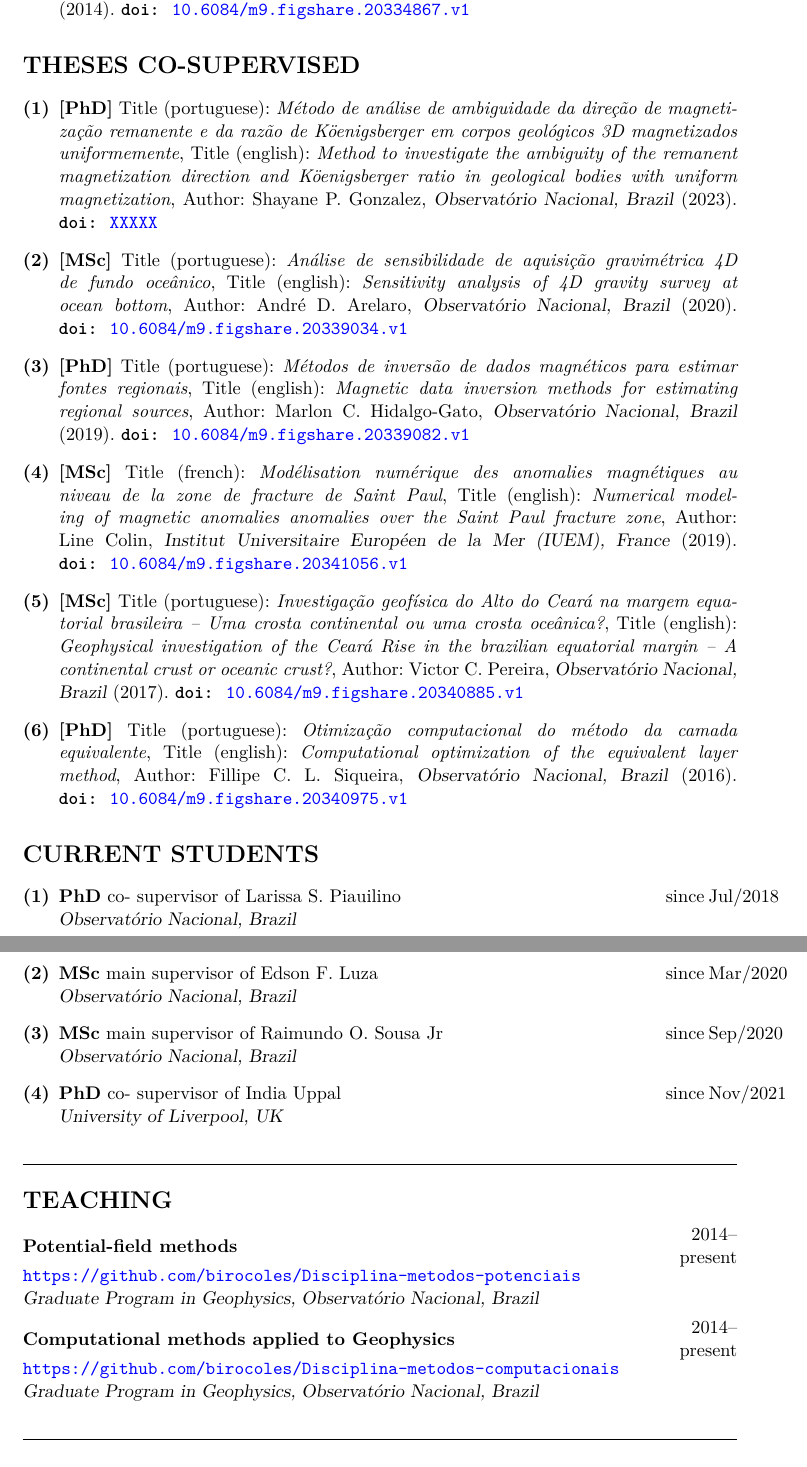
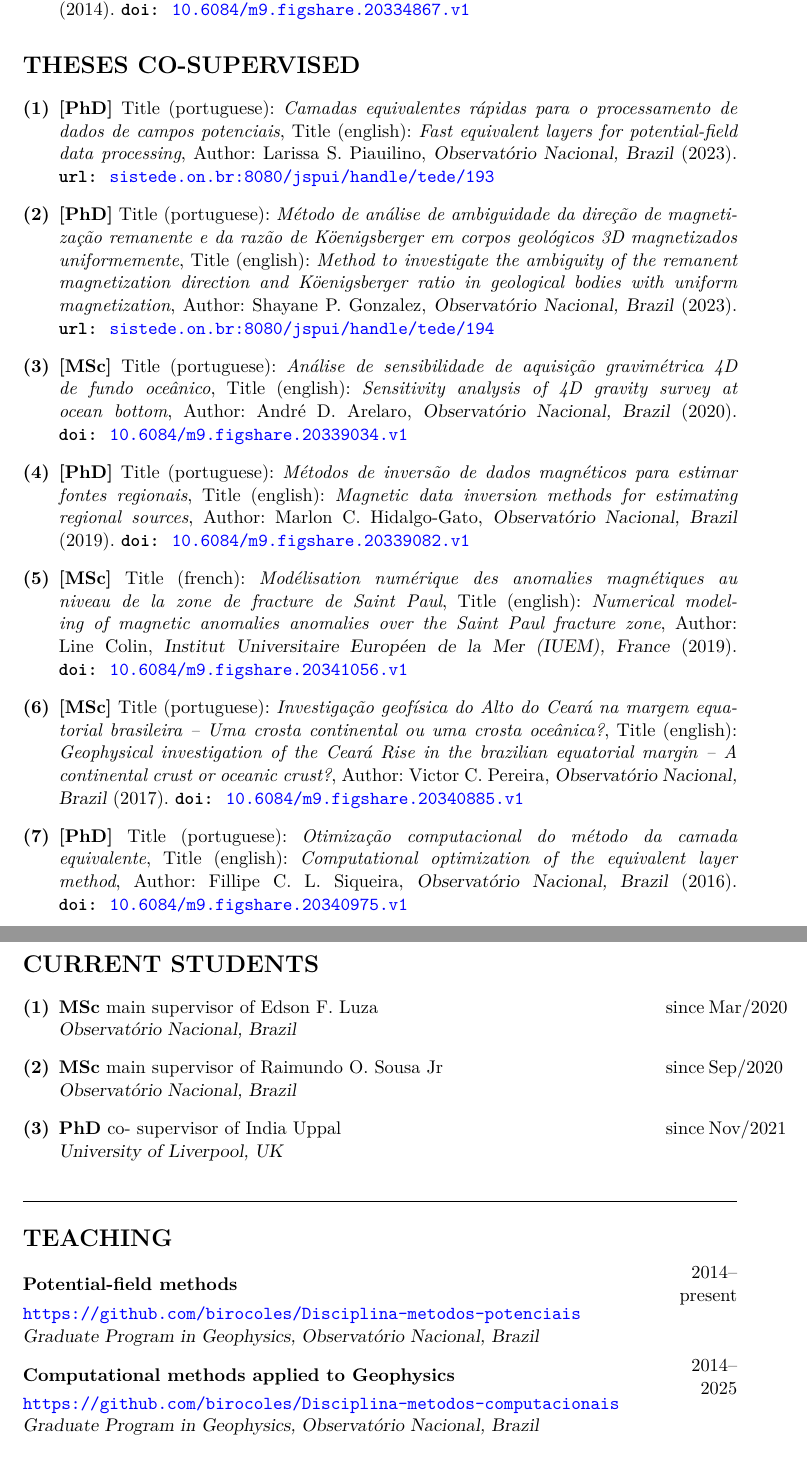
Before and after one commit to birocoles/curriculum, a LaTeX CV (files/my_cv.tex): two parts of pages 8 and 9 of 10, joined at a grey line, cut so that both start at the same text. Compiled offline with XeLaTeX.

Commit message:
update students, CPGG participation and co-supervised theses

```diff
--- a/files/my_cv.tex
+++ b/files/my_cv.tex
@@ -61,6 +61,10 @@ citecolor=blue
 \newcommand{\ThesisEntry}[9]{
 	% type (MSc or PhD), language, title, language, title, student, institution, year conclusion
 	\noindent \textbf{[#1]} Title (#2): \textit{#3}, Title (#4): \textit{#5}, Author: #6, \textsl{#7} (#8). \sloppy{\textbf{\texttt{doi:}}~ \href{https://doi.org/#9}{\texttt{#9}}}}
+
+\newcommand{\ThesisEntryTEDE}[9]{
+	% type (MSc or PhD), language, title, language, title, student, institution, year conclusion
+	\noindent \textbf{[#1]} Title (#2): \textit{#3}, Title (#4): \textit{#5}, Author: #6, \textsl{#7} (#8). \sloppy{\textbf{\texttt{url:}}~ \href{http://sistede.on.br:8080/jspui/handle/tede/#9}{\texttt{sistede.on.br:8080/jspui/handle/tede/{#9}}}}}
 
 \newcommand{\Student}[5]{
 	% #1 level (MSc or PhD), #2 main or co supervisor, #3 name, since #4, #5 institution
@@ -270,7 +274,9 @@ fields (gravity and magnetic).
 % command [leftmargin=*], from enumitem package, removes the default indent of itemize
 \begin{enumerate}[leftmargin=*, label=\textbf{(\arabic*)}]
 
-\item\ThesisEntry{PhD}{portuguese}{M{\'e}todo de an{\'a}lise de ambiguidade da dire{\c c}{\~a}o de magnetiza{\c c}{\~a}o remanente e da raz{\~a}o de {K{\"o}enigsberger} em corpos geol{\'o}gicos {3D} magnetizados uniformemente}{english}{Method to investigate the ambiguity of the remanent magnetization direction and {K{\"o}enigsberger} ratio in geological bodies with uniform magnetization}{Shayane P. Gonzalez}{Observat\'{o}rio Nacional, Brazil}{2023}{XXXXX}
+\item\ThesisEntryTEDE{PhD}{portuguese}{Camadas equivalentes r{\'a}pidas para o processamento de dados de campos potenciais}{english}{Fast equivalent layers for potential-field data processing}{Larissa S. Piauilino}{Observat\'{o}rio Nacional, Brazil}{2023}{193}
+
+\item\ThesisEntryTEDE{PhD}{portuguese}{M{\'e}todo de an{\'a}lise de ambiguidade da dire{\c c}{\~a}o de magnetiza{\c c}{\~a}o remanente e da raz{\~a}o de {K{\"o}enigsberger} em corpos geol{\'o}gicos {3D} magnetizados uniformemente}{english}{Method to investigate the ambiguity of the remanent magnetization direction and {K{\"o}enigsberger} ratio in geological bodies with uniform magnetization}{Shayane P. Gonzalez}{Observat\'{o}rio Nacional, Brazil}{2023}{194}
 
 \item\ThesisEntry{MSc}{portuguese}{An{\'a}lise de sensibilidade de aquisi{\c c}{\~a}o gravim{\'e}trica 4D de fundo oce{\^a}nico}{english}{Sensitivity analysis of 4D gravity survey at ocean bottom}{Andr{\'e} D. Arelaro}{Observat\'{o}rio Nacional, Brazil}{2020}{10.6084/m9.figshare.20339034.v1}
 
@@ -289,8 +295,6 @@ fields (gravity and magnetic).
 
 % command [leftmargin=*], from enumitem package, removes the default indent of itemize
 \begin{enumerate}[leftmargin=*, label=\textbf{(\arabic*)}]
-
-	\item\Student{PhD}{co-}{Larissa S. Piauilino}{Jul/2018}{Observat{\'o}rio Nacional, Brazil}
 
 	\item\Student{MSc}{main}{Edson F. Luza}{Mar/2020}{Observat{\'o}rio Nacional, Brazil}
 
@@ -311,7 +315,7 @@ fields (gravity and magnetic).
 {\texttt{https://github.com/birocoles/Disciplina-metodos-potenciais}} \\
 \noindent\textsl{Graduate Program in Geophysics, Observat\'{o}rio Nacional, Brazil} \vspace{0.5\baselineskip} \\
 \noindent \textbf{Computational methods applied to Geophysics} \hfill
-\parbox{0.1\textwidth}{\raggedleft 2014--present} \\
+\parbox{0.1\textwidth}{\raggedleft 2014--2025} \\
 \noindent\href{https://github.com/birocoles/Disciplina-metodos-computacionais}
 {\texttt{https://github.com/birocoles/Disciplina-metodos-computacionais}} \\
 \noindent\textsl{Graduate Program in Geophysics, Observat\'{o}rio Nacional, Brazil} \\
```
Also changed, not shown: files/papers.bib (+4 -4 lines), files/my_cv.pdf, files/my_cv.tex (2 more changed lines).
